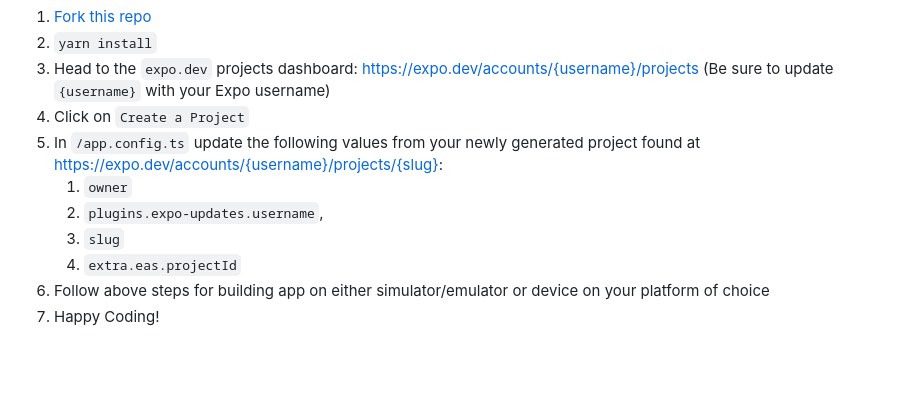
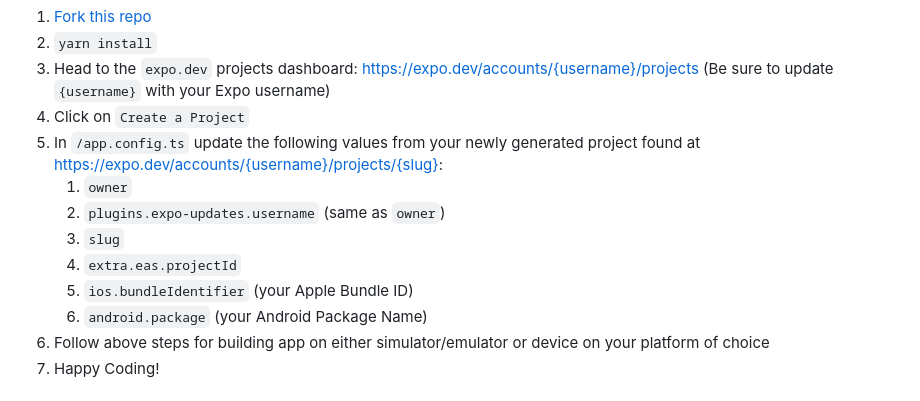
Before and after one commit to infinitered/ChainReactApp2023, a Markdown page: README.md, the part around the change. Drawn GitHub-style; blank space fills up the shorter version.

Commit message:
:memo: more comments

```diff
--- a/README.md
+++ b/README.md
@@ -95,9 +95,11 @@ If you'd like to fork this repo and use it on your own Expo account to be able t
 4. Click on `Create a Project`
 5. In `/app.config.ts` update the following values from your newly generated project found at https://expo.dev/accounts/{username}/projects/{slug}:
    1. `owner`
-   2. `plugins.expo-updates.username`,
+   2. `plugins.expo-updates.username` (same as `owner`)
    3. `slug`
    4. `extra.eas.projectId`
+   5. `ios.bundleIdentifier` (your Apple Bundle ID)
+   6. `android.package` (your Android Package Name)
 6. Follow above steps for building app on either simulator/emulator or device on your platform of choice
 7. Happy Coding!
 
```
